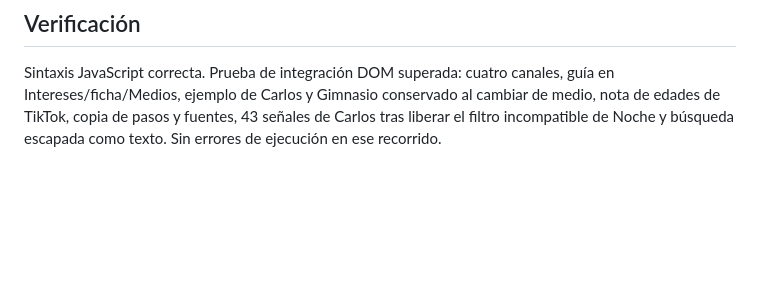
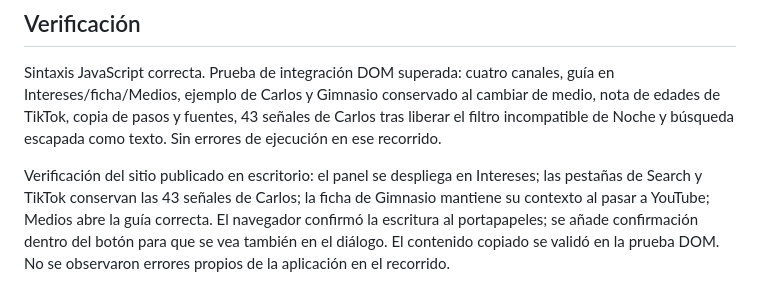
Before and after one commit to santiagoherrera1886-ai/ritual-audience-lab, a Markdown page: docs/segmentation-guide.md, the part around the change. Rendered like a GitHub page; blank space fills up the shorter version.

```diff
--- a/docs/segmentation-guide.md
+++ b/docs/segmentation-guide.md
@@ -42,3 +42,5 @@ Fuentes oficiales consultadas el 1 de octubre de 2026. Las páginas de ayuda de
 ## Verificación
 
 Sintaxis JavaScript correcta. Prueba de integración DOM superada: cuatro canales, guía en Intereses/ficha/Medios, ejemplo de Carlos y Gimnasio conservado al cambiar de medio, nota de edades de TikTok, copia de pasos y fuentes, 43 señales de Carlos tras liberar el filtro incompatible de Noche y búsqueda escapada como texto. Sin errores de ejecución en ese recorrido.
+
+Verificación del sitio publicado en escritorio: el panel se despliega en Intereses; las pestañas de Search y TikTok conservan las 43 señales de Carlos; la ficha de Gimnasio mantiene su contexto al pasar a YouTube; Medios abre la guía correcta. El navegador confirmó la escritura al portapapeles; se añade confirmación dentro del botón para que se vea también en el diálogo. El contenido copiado se validó en la prueba DOM. No se observaron errores propios de la aplicación en el recorrido.
```
Also changed, not shown: README.md (+6 -0 lines), docs/Ritual_Guia_Segmentacion.jpg (added), 1 other file.
